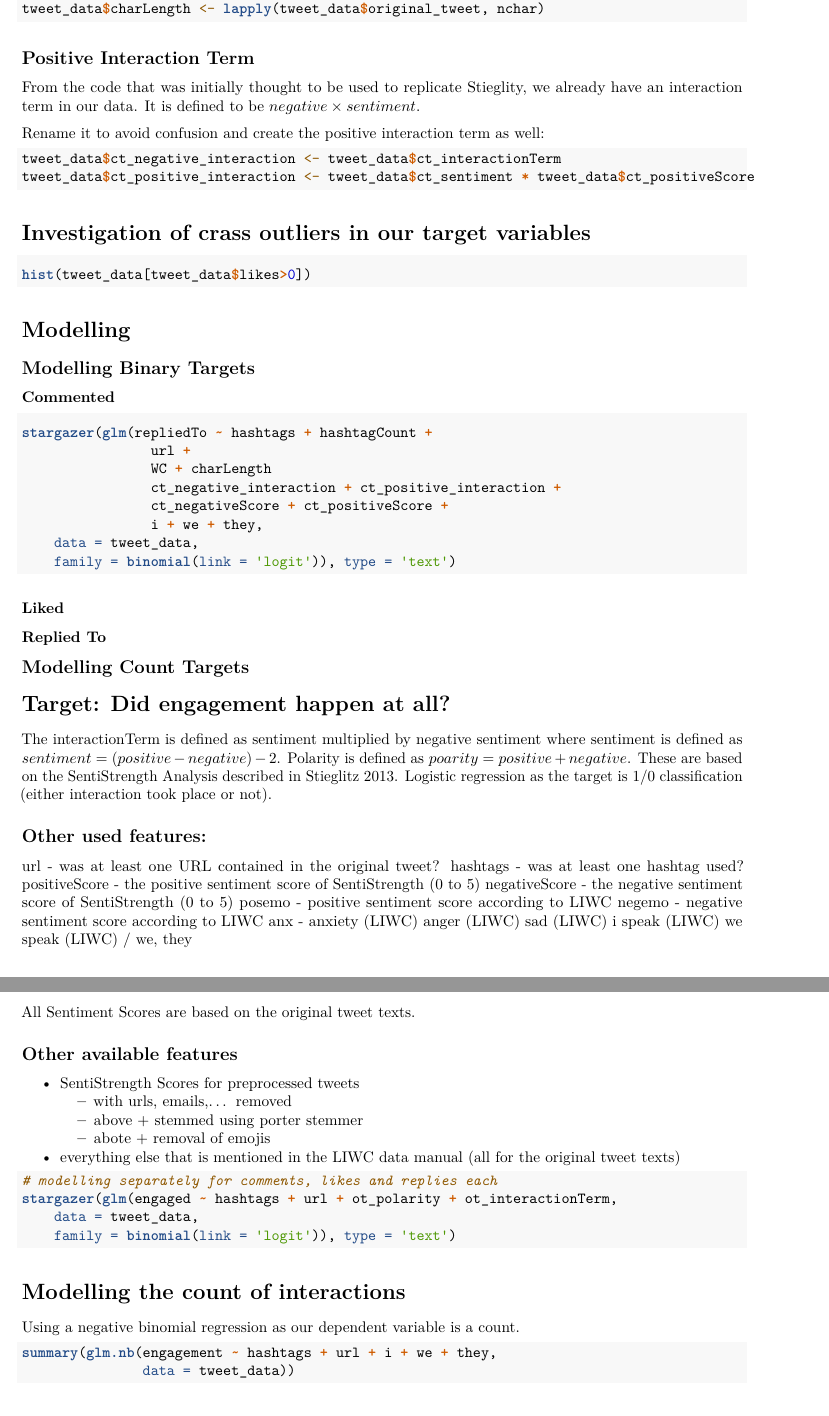
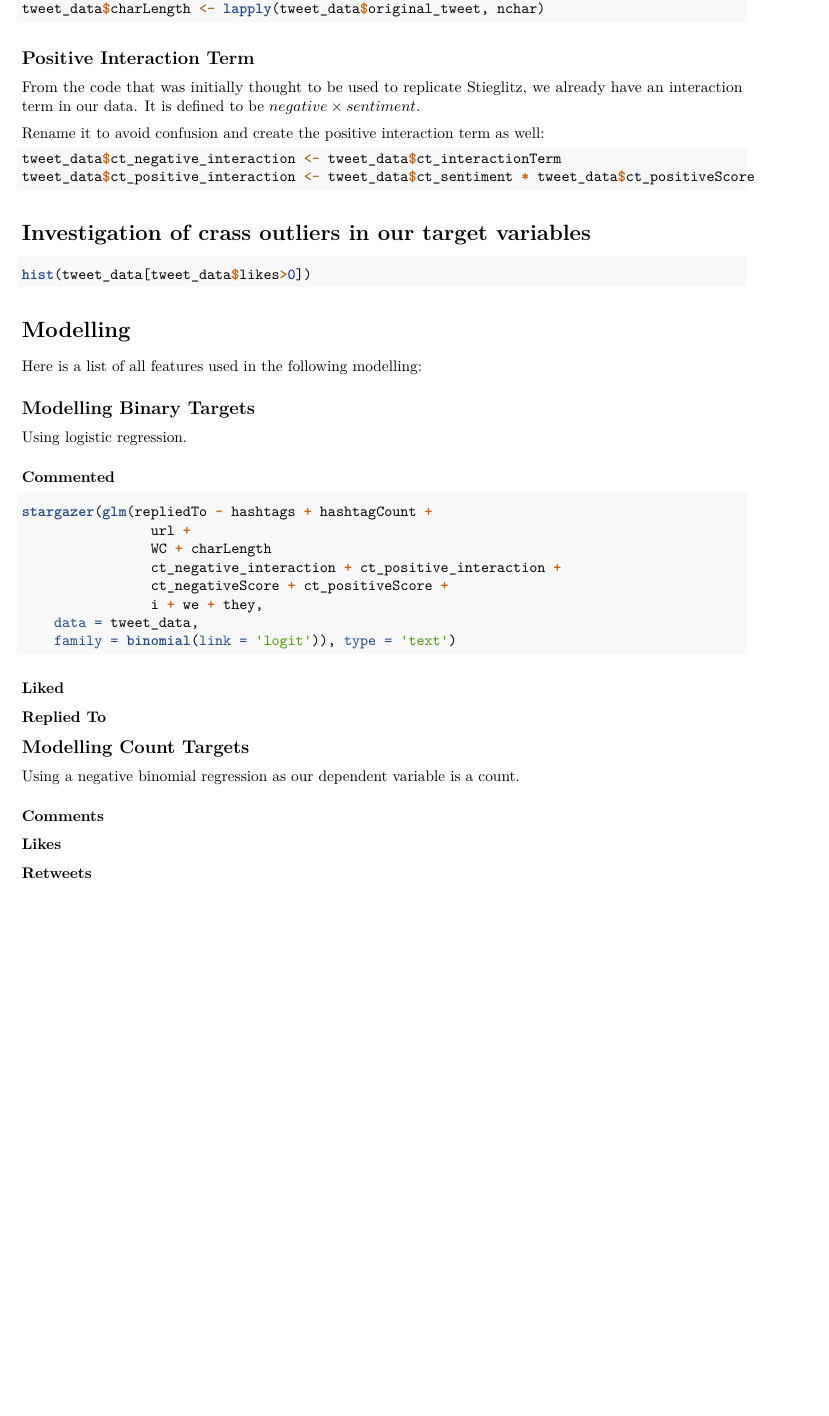
Before and after one commit to linusha/twitter-sentiment-2020-election, an R Markdown document (HICSS_Iter2.rmd): two parts of pages 2 and 3 of 3 before the commit and part of page 2 of 2 after it, the two joined at a grey line, cut so that both start at the same text, the shorter picture padded with empty space. Rendered offline with R 4.5, knitr and Pandoc, then LaTeX, with nearby package versions; the code chunks are not run, so their results and figures are left out.

Commit message:
Finalize Document Structure

````diff
--- a/HICSS_Iter2.rmd
+++ b/HICSS_Iter2.rmd
@@ -66,7 +68,7 @@ tweet_data$charLength <- lapply(tweet_data$original_tweet, nchar)
 
 ## Positive Interaction Term
 
-From the code that was initially thought to be used to replicate Stieglity, we already have an interaction term in our data.
+From the code that was initially thought to be used to replicate Stieglitz, we already have an interaction term in our data.
 It is defined to be $negative \times sentiment$.
 
 Rename it to avoid confusion and create the positive interaction term as well:
@@ -86,7 +88,12 @@ hist(tweet_data[tweet_data$likes>0])
 
 # Modelling
 
+Here is a list of all features used in the following modelling:
+
+
 ## Modelling Binary Targets
+
+Using logistic regression.
 
 ### Commented
 
@@ -108,55 +115,10 @@ stargazer(glm(repliedTo ~ hashtags + hashtagCount +
 
 ## Modelling Count Targets
 
-
-# Target: Did engagement happen at all?
-
-```{r include=FALSE}
-# cor.test(x, y, method=c("pearson", "kendall", "spearman"))
-```
-
-The interactionTerm is defined as sentiment multiplied by negative sentiment where sentiment is defined as $sentiment = (positive - negative) - 2$.
-Polarity is defined as $poarity = positive + negative$. These are based on the SentiStrength Analysis described in Stieglitz 2013.
-Logistic regression as the target is 1/0 classification (either interaction took place or not).
-
-## Other used features:
-
-url - was at least one URL contained in the original tweet?
-hashtags - was at least one hashtag used?
-positiveScore - the positive sentiment score of SentiStrength (0 to 5)
-negativeScore - the negative sentiment score of SentiStrength (0 to 5)
-posemo - positive sentiment score according to LIWC
-negemo - negative sentiment score according to LIWC
-anx - anxiety (LIWC)
-anger (LIWC)
-sad (LIWC)
-i speak (LIWC)
-we speak (LIWC) / we, they
-
-All Sentiment Scores are based on the original tweet texts.
-
-## Other available features
-
-- SentiStrength Scores for preprocessed tweets
-  - with urls, emails,... removed
-  - above + stemmed using porter stemmer
-  - abote + removal of emojis
-- everything else that is mentioned in the LIWC data manual (all for the original tweet texts)
-
-
-
-```{r}
-# modelling separately for comments, likes and replies each
-stargazer(glm(engaged ~ hashtags + url + ot_polarity + ot_interactionTerm,
-    data = tweet_data,
-    family = binomial(link = 'logit')), type = 'text')
-```
-
-# Modelling the count of interactions
-
 Using a negative binomial regression as our dependent variable is a count.
 
-```{r}
-summary(glm.nb(engagement ~ hashtags + url + i + we + they,
-               data = tweet_data))
-```
+### Comments
+
+### Likes
+
+### Retweets
````
Also changed, not shown: HICSS_Iter2.rmd (4 more changed lines).
